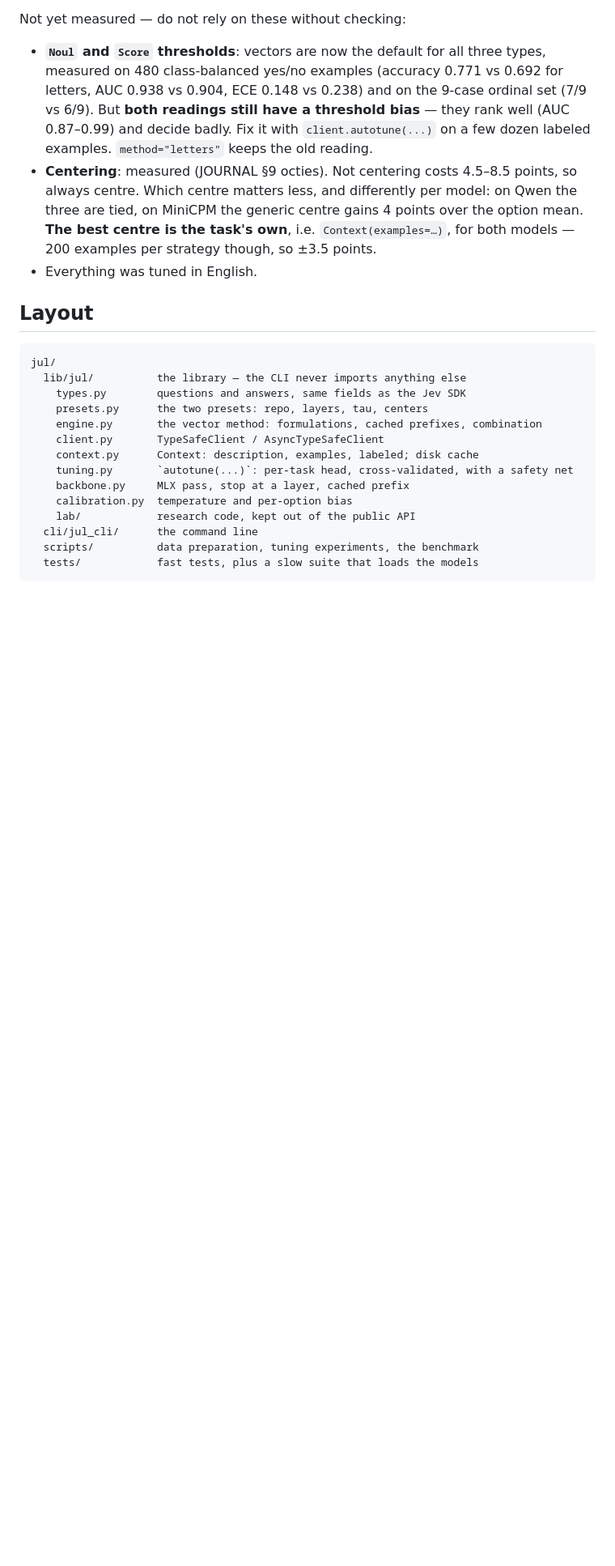
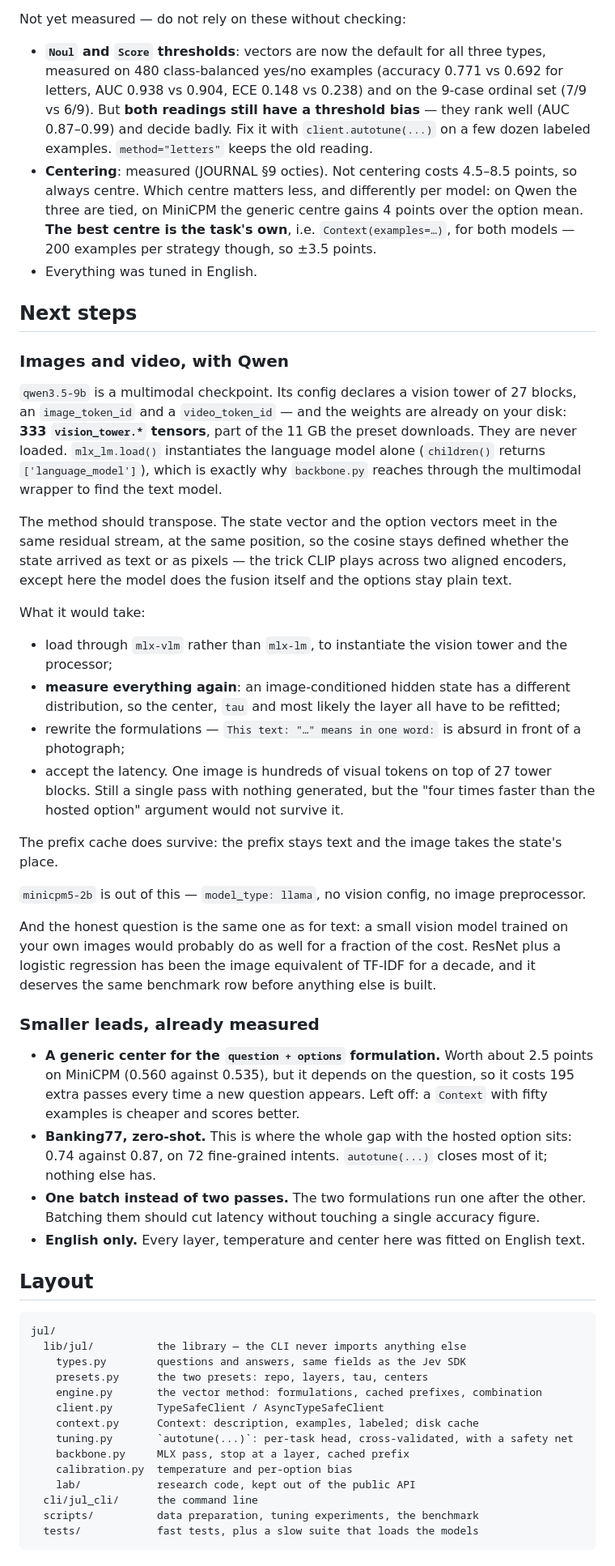
Before and after one commit to bdauzats/jul, a Markdown page: README.md, the part around the change. Shown at 81% size. GitHub-like rendering; blank space fills up the shorter version.

Commit message:
Add next steps for multimodal capabilities and smaller leads in README

````diff
--- a/README.md
+++ b/README.md
@@ -294,6 +294,51 @@ Not yet measured — do not rely on these without checking:
   `Context(examples=…)`, for both models — 200 examples per strategy though, so ±3.5 points.
 - Everything was tuned in English.
 
+## Next steps
+
+### Images and video, with Qwen
+
+`qwen3.5-9b` is a multimodal checkpoint. Its config declares a vision tower of 27 blocks, an
+`image_token_id` and a `video_token_id` — and the weights are already on your disk: **333
+`vision_tower.*` tensors**, part of the 11 GB the preset downloads. They are never loaded.
+`mlx_lm.load()` instantiates the language model alone (`children()` returns `['language_model']`),
+which is exactly why `backbone.py` reaches through the multimodal wrapper to find the text model.
+
+The method should transpose. The state vector and the option vectors meet in the same residual
+stream, at the same position, so the cosine stays defined whether the state arrived as text or as
+pixels — the trick CLIP plays across two aligned encoders, except here the model does the fusion
+itself and the options stay plain text.
+
+What it would take:
+
+- load through `mlx-vlm` rather than `mlx-lm`, to instantiate the vision tower and the processor;
+- **measure everything again**: an image-conditioned hidden state has a different distribution, so the
+  center, `tau` and most likely the layer all have to be refitted;
+- rewrite the formulations — `This text: "…" means in one word:` is absurd in front of a photograph;
+- accept the latency. One image is hundreds of visual tokens on top of 27 tower blocks. Still a
+  single pass with nothing generated, but the "four times faster than the hosted option" argument
+  would not survive it.
+
+The prefix cache does survive: the prefix stays text and the image takes the state's place.
+
+`minicpm5-2b` is out of this — `model_type: llama`, no vision config, no image preprocessor.
+
+And the honest question is the same one as for text: a small vision model trained on your own images
+would probably do as well for a fraction of the cost. ResNet plus a logistic regression has been the
+image equivalent of TF-IDF for a decade, and it deserves the same benchmark row before anything else
+is built.
+
+### Smaller leads, already measured
+
+- **A generic center for the `question + options` formulation.** Worth about 2.5 points on MiniCPM
+  (0.560 against 0.535), but it depends on the question, so it costs 195 extra passes every time a
+  new question appears. Left off: a `Context` with fifty examples is cheaper and scores better.
+- **Banking77, zero-shot.** This is where the whole gap with the hosted option sits: 0.74 against
+  0.87, on 72 fine-grained intents. `autotune(...)` closes most of it; nothing else has.
+- **One batch instead of two passes.** The two formulations run one after the other. Batching them
+  should cut latency without touching a single accuracy figure.
+- **English only.** Every layer, temperature and center here was fitted on English text.
+
 ## Layout
 
 ```
````
